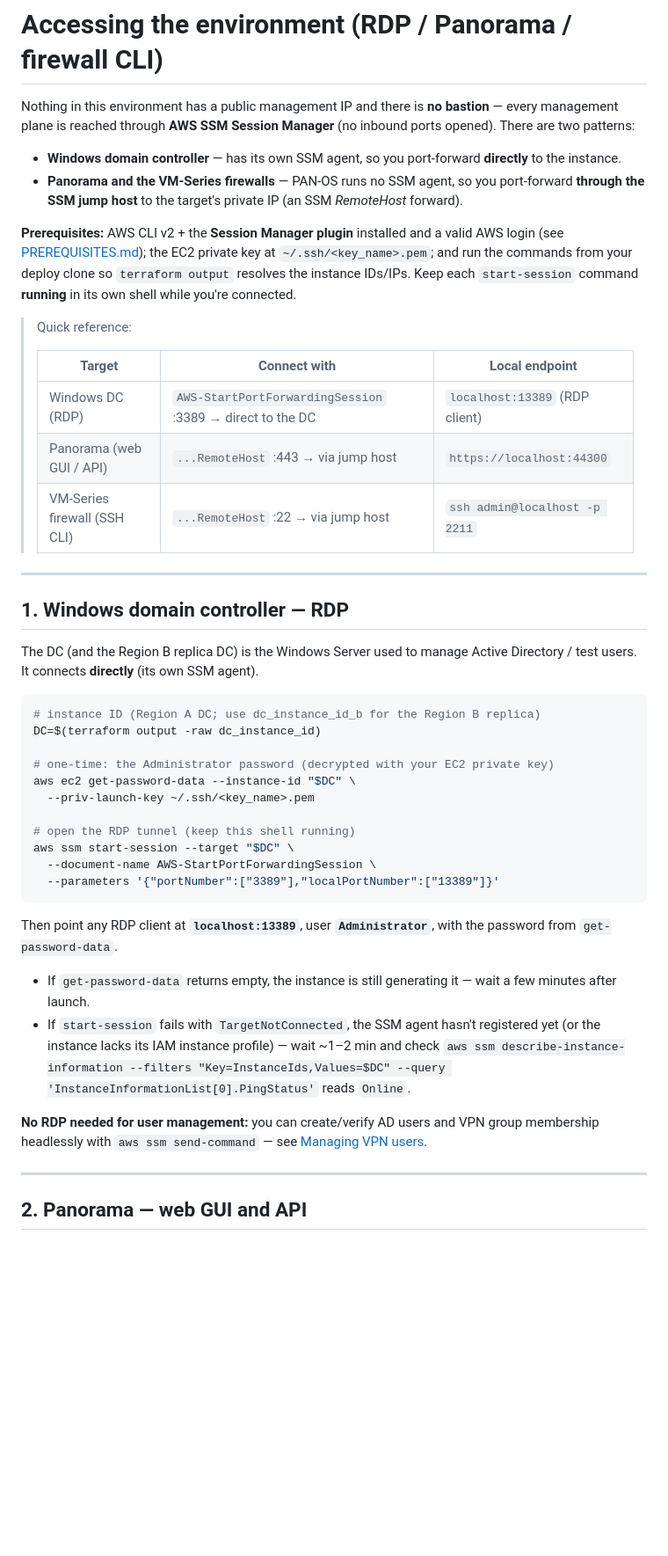
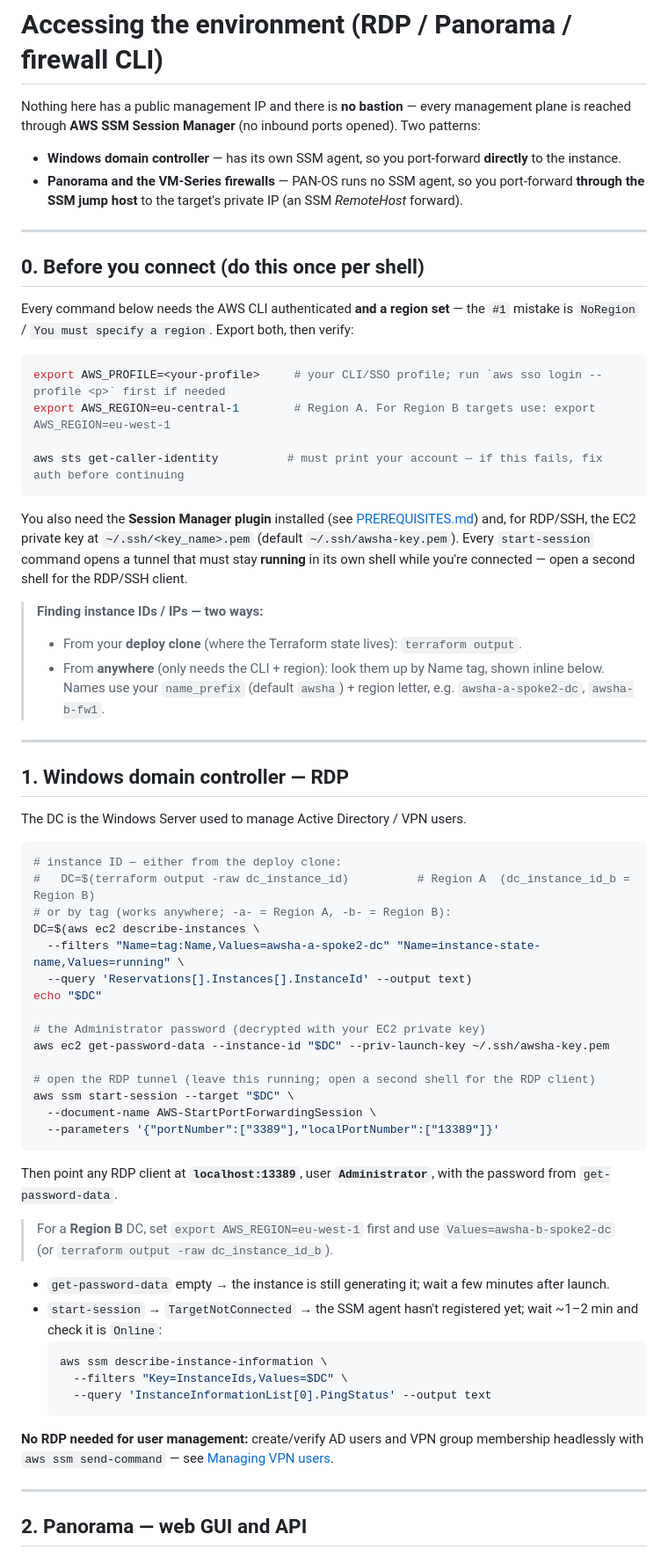
Before and after one commit to mzalewski87/aws_ha_project, a Markdown page: docs/ACCESS.md, the part around one of its changes. Shown at 88% size. Rendered like a GitHub page; blank space fills up the shorter version.

````diff
--- a/docs/ACCESS.md
+++ b/docs/ACCESS.md
@@ -1,45 +1,61 @@
 # Accessing the environment (RDP / Panorama / firewall CLI)
 
-Nothing in this environment has a public management IP and there is **no
-bastion** — every management plane is reached through **AWS SSM Session Manager**
-(no inbound ports opened). There are two patterns:
+Nothing here has a public management IP and there is **no bastion** — every
+management plane is reached through **AWS SSM Session Manager** (no inbound ports
+opened). Two patterns:
 
 - **Windows domain controller** — has its own SSM agent, so you port-forward
   **directly** to the instance.
 - **Panorama and the VM-Series firewalls** — PAN-OS runs no SSM agent, so you
-  port-forward **through the SSM jump host** to the target's private IP
-  (an SSM *RemoteHost* forward).
+  port-forward **through the SSM jump host** to the target's private IP (an SSM
+  *RemoteHost* forward).
 
-**Prerequisites:** AWS CLI v2 + the **Session Manager plugin** installed and a
-valid AWS login (see [PREREQUISITES.md](PREREQUISITES.md)); the EC2 private key
-at `~/.ssh/<key_name>.pem`; and run the commands from your deploy clone so
-`terraform output` resolves the instance IDs/IPs. Keep each `start-session`
-command **running** in its own shell while you're connected.
+---
 
-> Quick reference:
->
-> | Target | Connect with | Local endpoint |
-> |--------|--------------|----------------|
-> | Windows DC (RDP) | `AWS-StartPortForwardingSession` :3389 → direct to the DC | `localhost:13389` (RDP client) |
-> | Panorama (web GUI / API) | `...RemoteHost` :443 → via jump host | `https://localhost:44300` |
-> | VM-Series firewall (SSH CLI) | `...RemoteHost` :22 → via jump host | `ssh admin@localhost -p 2211` |
+## 0. Before you connect (do this once per shell)
+
+Every command below needs the AWS CLI authenticated **and a region set** — the
+`#1` mistake is `NoRegion` / `You must specify a region`. Export both, then
+verify:
+
+```bash
+export AWS_PROFILE=<your-profile>     # your CLI/SSO profile; run `aws sso login --profile <p>` first if needed
+export AWS_REGION=eu-central-1        # Region A. For Region B targets use: export AWS_REGION=eu-west-1
+
+aws sts get-caller-identity          # must print your account — if this fails, fix auth before continuing
+```
+
+You also need the **Session Manager plugin** installed
+(see [PREREQUISITES.md](PREREQUISITES.md)) and, for RDP/SSH, the EC2 private key
+at `~/.ssh/<key_name>.pem` (default `~/.ssh/awsha-key.pem`). Every
+`start-session` command opens a tunnel that must stay **running** in its own
+shell while you're connected — open a second shell for the RDP/SSH client.
+
+> **Finding instance IDs / IPs — two ways:**
+> - From your **deploy clone** (where the Terraform state lives): `terraform output`.
+> - From **anywhere** (only needs the CLI + region): look them up by Name tag,
+>   shown inline below. Names use your `name_prefix` (default `awsha`) + region
+>   letter, e.g. `awsha-a-spoke2-dc`, `awsha-b-fw1`.
 
 ---
 
 ## 1. Windows domain controller — RDP
 
-The DC (and the Region B replica DC) is the Windows Server used to manage Active
-Directory / test users. It connects **directly** (its own SSM agent).
+The DC is the Windows Server used to manage Active Directory / VPN users.
 
 ```bash
-# instance ID (Region A DC; use dc_instance_id_b for the Region B replica)
-DC=$(terraform output -raw dc_instance_id)
+# instance ID — either from the deploy clone:
+#   DC=$(terraform output -raw dc_instance_id)          # Region A  (dc_instance_id_b = Region B)
+# or by tag (works anywhere; -a- = Region A, -b- = Region B):
+DC=$(aws ec2 describe-instances \
+  --filters "Name=tag:Name,Values=awsha-a-spoke2-dc" "Name=instance-state-name,Values=running" \
+  --query 'Reservations[].Instances[].InstanceId' --output text)
+echo "$DC"
 
-# one-time: the Administrator password (decrypted with your EC2 private key)
-aws ec2 get-password-data --instance-id "$DC" \
-  --priv-launch-key ~/.ssh/<key_name>.pem
+# the Administrator password (decrypted with your EC2 private key)
+aws ec2 get-password-data --instance-id "$DC" --priv-launch-key ~/.ssh/awsha-key.pem
 
-# open the RDP tunnel (keep this shell running)
+# open the RDP tunnel (leave this running; open a second shell for the RDP client)
 aws ssm start-session --target "$DC" \
   --document-name AWS-StartPortForwardingSession \
   --parameters '{"portNumber":["3389"],"localPortNumber":["13389"]}'
@@ -48,16 +64,21 @@ aws ssm start-session --target "$DC" \
 Then point any RDP client at **`localhost:13389`**, user **`Administrator`**, with
 the password from `get-password-data`.
 
-- If `get-password-data` returns empty, the instance is still generating it —
-  wait a few minutes after launch.
-- If `start-session` fails with `TargetNotConnected`, the SSM agent hasn't
-  registered yet (or the instance lacks its IAM instance profile) — wait ~1–2 min
-  and check `aws ssm describe-instance-information --filters
-  "Key=InstanceIds,Values=$DC" --query 'InstanceInformationList[0].PingStatus'`
-  reads `Online`.
+> For a **Region B** DC, set `export AWS_REGION=eu-west-1` first and use
+> `Values=awsha-b-spoke2-dc` (or `terraform output -raw dc_instance_id_b`).
 
-**No RDP needed for user management:** you can create/verify AD users and VPN
-group membership headlessly with `aws ssm send-command` — see
+- `get-password-data` empty → the instance is still generating it; wait a few
+  minutes after launch.
+- `start-session` → `TargetNotConnected` → the SSM agent hasn't registered yet;
+  wait ~1–2 min and check it is `Online`:
+  ```bash
+  aws ssm describe-instance-information \
+    --filters "Key=InstanceIds,Values=$DC" \
+    --query 'InstanceInformationList[0].PingStatus' --output text
+  ```
+
+**No RDP needed for user management:** create/verify AD users and VPN group
+membership headlessly with `aws ssm send-command` — see
 [Managing VPN users](DEPLOYMENT.md#managing-vpn-users).
 
 ---
````
Also changed, not shown: other parts of docs/ACCESS.md (+43 -16 lines).
